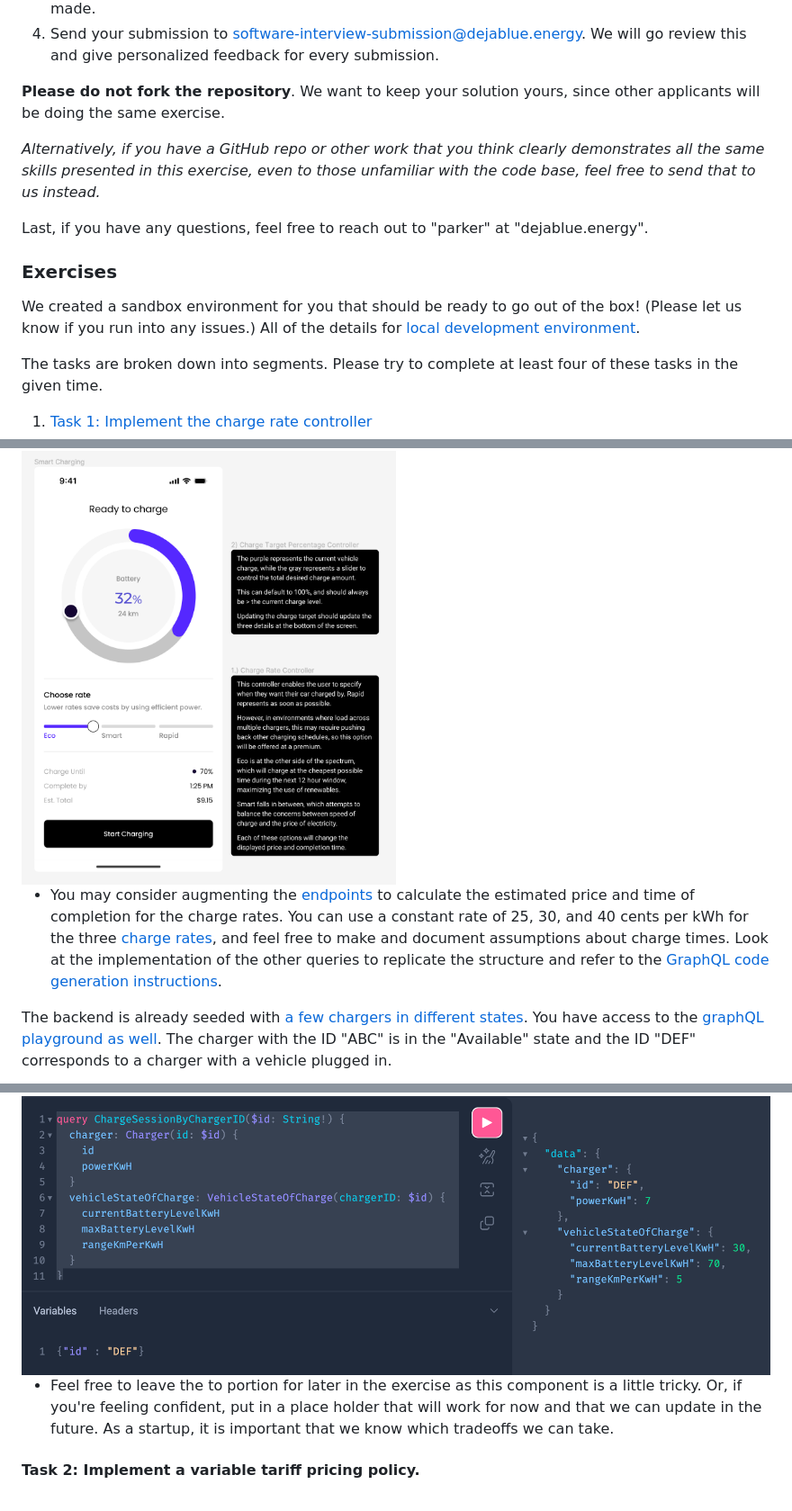
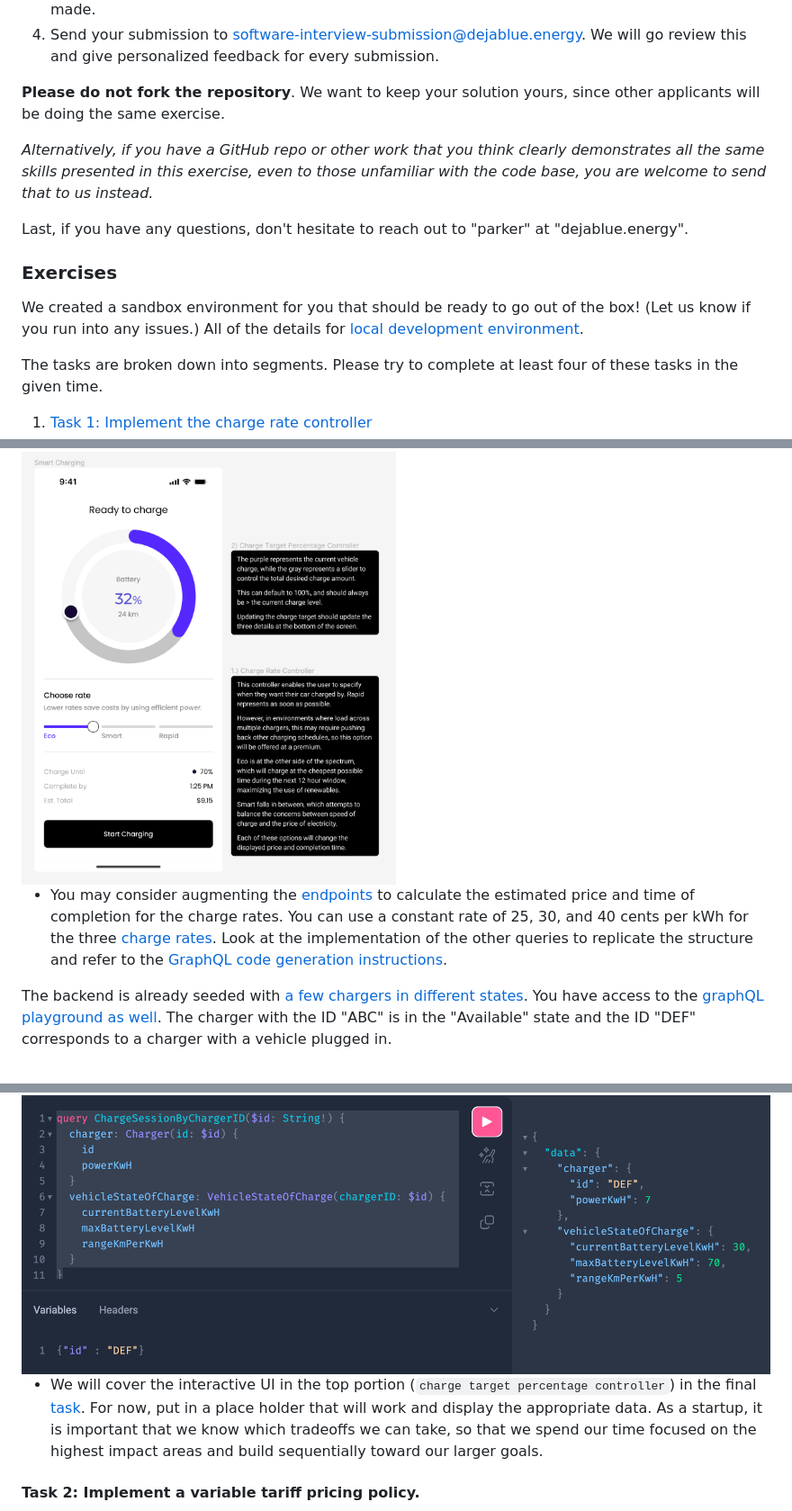
Before and after one commit to deja-blue/software-interview, a Markdown page: README.md, 3 parts joined by grey strips. Shown at 90% size. GitHub-like rendering.

```diff
--- a/README.md
+++ b/README.md
@@ -33,12 +33,12 @@ The exercises are structured in graduating order to try and maximize your exposu
 
 **Please do not fork the repository**. We want to keep your solution yours, since other applicants will be doing the same exercise.
 
-*Alternatively, if you have a GitHub repo or other work that you think clearly demonstrates all the same skills presented in this exercise, even to those unfamiliar with the code base, feel free to send that to us instead.*
+*Alternatively, if you have a GitHub repo or other work that you think clearly demonstrates all the same skills presented in this exercise, even to those unfamiliar with the code base, you are welcome to send that to us instead.*
 
-Last, if you have any questions, feel free to reach out to "parker" at "dejablue.energy".
+Last, if you have any questions, don't hesitate to reach out to "parker" at "dejablue.energy".
 
 ### Exercises
-We created a sandbox environment for you that should be ready to go out of the box! (Please let us know if you run into any issues.) All of the details for [local development environment](#development-environment).
+We created a sandbox environment for you that should be ready to go out of the box! (Let us know if you run into any issues.) All of the details for [local development environment](#development-environment).
 
 The tasks are broken down into segments. Please try to complete at least four of these tasks in the given time.
 
@@ -65,13 +65,13 @@ Please see the instructions in [Figma](https://www.figma.com/file/1bcKFWLdkF7FFn
 
 <img src="./assets/smart-charging.png" alt="Smart Charging Screen" width="50%">
 
-- You may consider augmenting the [endpoints](graphql/charge.graphql) to calculate the estimated price and time of completion for the charge rates. You can use a constant rate of 25, 30, and 40 cents per kWh for the three [charge rates](./go/pkg/charge/pricing.go), and feel free to make and document assumptions about charge times. Look at the implementation of the other queries to replicate the structure and refer to the [GraphQL code generation instructions](#graphql-generation).
+- You may consider augmenting the [endpoints](graphql/charge.graphql) to calculate the estimated price and time of completion for the charge rates. You can use a constant rate of 25, 30, and 40 cents per kWh for the three [charge rates](./go/pkg/charge/pricing.go). Look at the implementation of the other queries to replicate the structure and refer to the [GraphQL code generation instructions](#graphql-generation).
 
 The backend is already seeded with [a few chargers in different states](go/main.go). You have access to the [graphQL playground as well](#server). The charger with the ID "ABC"  is in the "Available" state and the ID "DEF" corresponds to a charger with a vehicle plugged in.
 
 <img src="./assets/sample-graphql-query.png" alt="Sample GraphQL Query">
 
-- Feel free to leave the to portion for later in the exercise as this component is a little tricky. Or, if you're feeling confident, put in a place holder that will work for now and that we can update in the future. As a startup, it is important that we know which tradeoffs we can take.
+- We will cover the interactive UI in the top portion (`charge target percentage controller`) in the final [task](#task-5-complete-the-rest-of-the-ui-from-task-1). For now, put in a place holder that will work and display the appropriate data. As a startup, it is important that we know which tradeoffs we can take, so that we spend our time focused on the highest impact areas and build sequentially toward our larger goals.
 
 #### **Task 2:** Implement a variable tariff pricing policy.
 
```
